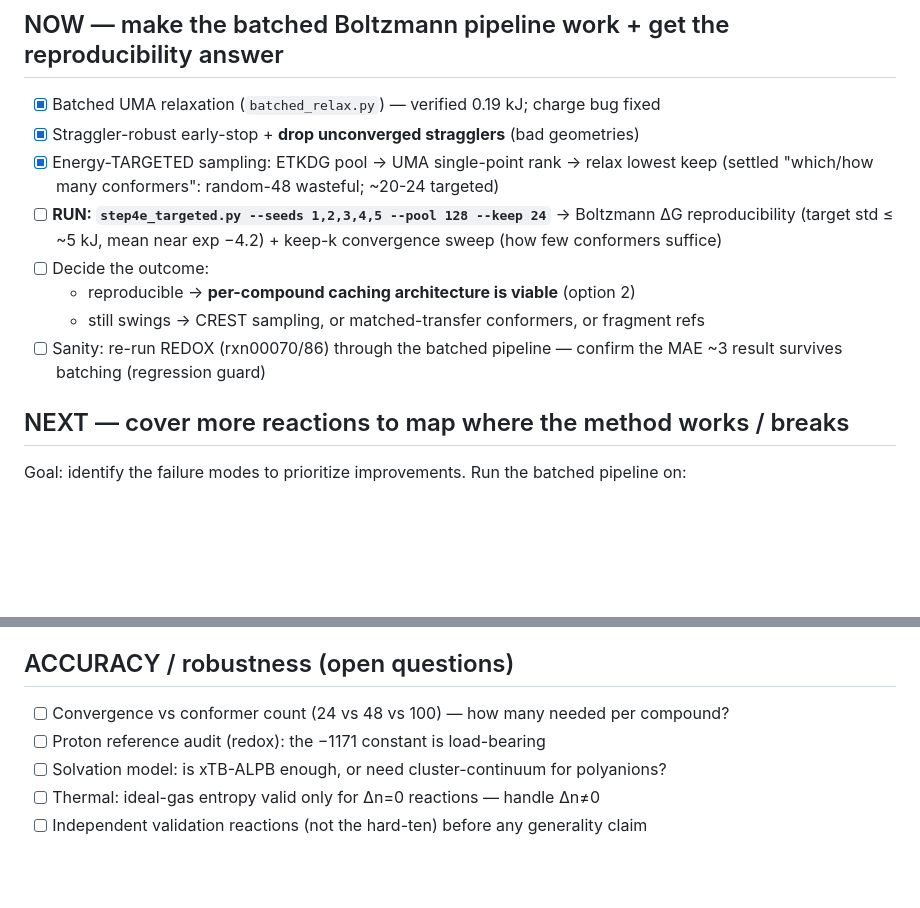
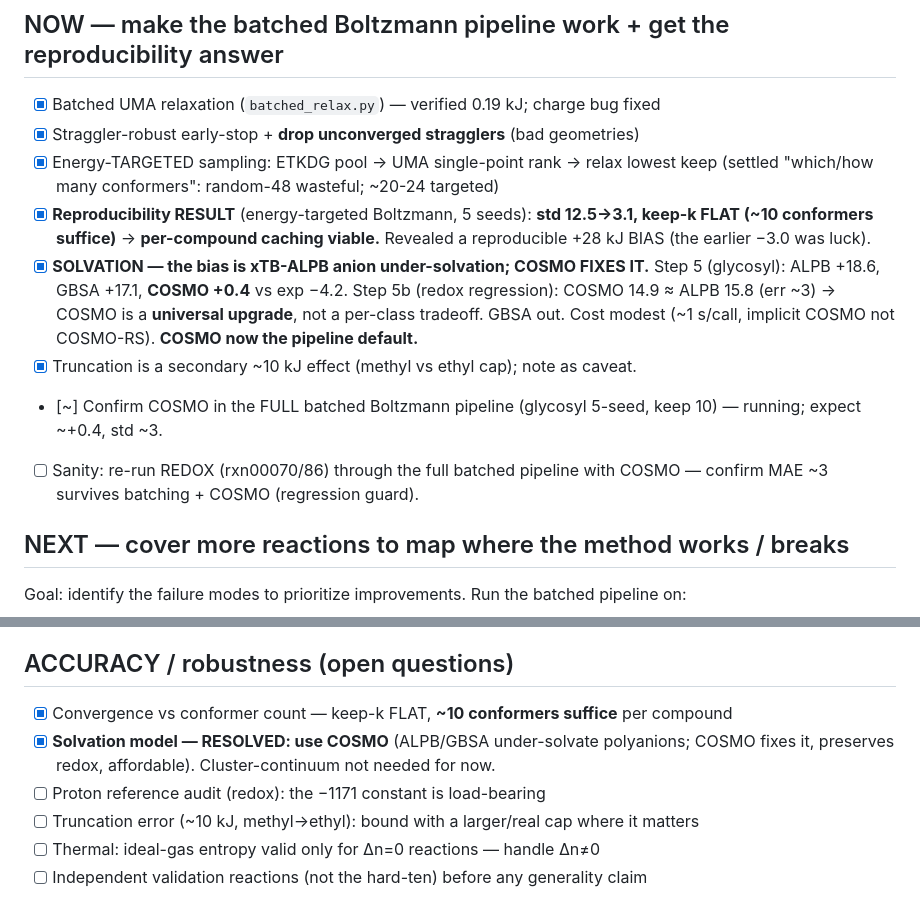
Before and after one commit to Ray16/qm_metabolites_reaction_energy, a Markdown page: experiments/qm_mlip_solvation/TODO.md, 2 parts joined by grey strips. GitHub-like rendering; blank space fills up the shorter version.

Commit message:
TODO: mark solvation RESOLVED (use COSMO) + reproducibility/conformer-count done
Co-Authored-By: Claude Opus 4.8 (1M context) <noreply@anthropic.com>

```diff
--- a/experiments/qm_mlip_solvation/TODO.md
+++ b/experiments/qm_mlip_solvation/TODO.md
@@ -8,14 +8,19 @@ Living checklist of what's next. See `PROGRESS.md` for status/results,
 - [x] Straggler-robust early-stop + **drop unconverged stragglers** (bad geometries)
 - [x] Energy-TARGETED sampling: ETKDG pool → UMA single-point rank → relax lowest keep
       (settled "which/how many conformers": random-48 wasteful; ~20-24 targeted)
-- [ ] **RUN: `step4e_targeted.py --seeds 1,2,3,4,5 --pool 128 --keep 24`**
-      → Boltzmann ΔG reproducibility (target std ≤ ~5 kJ, mean near exp −4.2)
-      + keep-k convergence sweep (how few conformers suffice)
-- [ ] Decide the outcome:
-  - reproducible → **per-compound caching architecture is viable** (option 2)
-  - still swings → CREST sampling, or matched-transfer conformers, or fragment refs
-- [ ] Sanity: re-run REDOX (rxn00070/86) through the batched pipeline — confirm the
-      MAE ~3 result survives batching (regression guard)
+- [x] **Reproducibility RESULT** (energy-targeted Boltzmann, 5 seeds): **std 12.5→3.1,
+      keep-k FLAT (~10 conformers suffice)** → **per-compound caching viable.** Revealed
+      a reproducible +28 kJ BIAS (the earlier −3.0 was luck).
+- [x] **SOLVATION — the bias is xTB-ALPB anion under-solvation; COSMO FIXES IT.**
+      Step 5 (glycosyl): ALPB +18.6, GBSA +17.1, **COSMO +0.4** vs exp −4.2.
+      Step 5b (redox regression): COSMO 14.9 ≈ ALPB 15.8 (err ~3) → COSMO is a
+      **universal upgrade**, not a per-class tradeoff. GBSA out. Cost modest
+      (~1 s/call, implicit COSMO not COSMO-RS). **COSMO now the pipeline default.**
+- [x] Truncation is a secondary ~10 kJ effect (methyl vs ethyl cap); note as caveat.
+- [~] Confirm COSMO in the FULL batched Boltzmann pipeline (glycosyl 5-seed, keep 10)
+      — running; expect ~+0.4, std ~3.
+- [ ] Sanity: re-run REDOX (rxn00070/86) through the full batched pipeline with COSMO
+      — confirm MAE ~3 survives batching + COSMO (regression guard).
 
 ## NEXT — cover more reactions to map where the method works / breaks
 Goal: identify the failure modes to prioritize improvements. Run the batched
@@ -38,9 +43,11 @@ pipeline on:
 - [ ] Amortize thermal: compute once per compound (or cheap vibrational estimate)
 
 ## ACCURACY / robustness (open questions)
-- [ ] Convergence vs conformer count (24 vs 48 vs 100) — how many needed per compound?
+- [x] Convergence vs conformer count — keep-k FLAT, **~10 conformers suffice** per compound
+- [x] **Solvation model — RESOLVED: use COSMO** (ALPB/GBSA under-solvate polyanions;
+      COSMO fixes it, preserves redox, affordable). Cluster-continuum not needed for now.
 - [ ] Proton reference audit (redox): the −1171 constant is load-bearing
-- [ ] Solvation model: is xTB-ALPB enough, or need cluster-continuum for polyanions?
+- [ ] Truncation error (~10 kJ, methyl→ethyl): bound with a larger/real cap where it matters
 - [ ] Thermal: ideal-gas entropy valid only for Δn=0 reactions — handle Δn≠0
 - [ ] Independent validation reactions (not the hard-ten) before any generality claim
 
```
